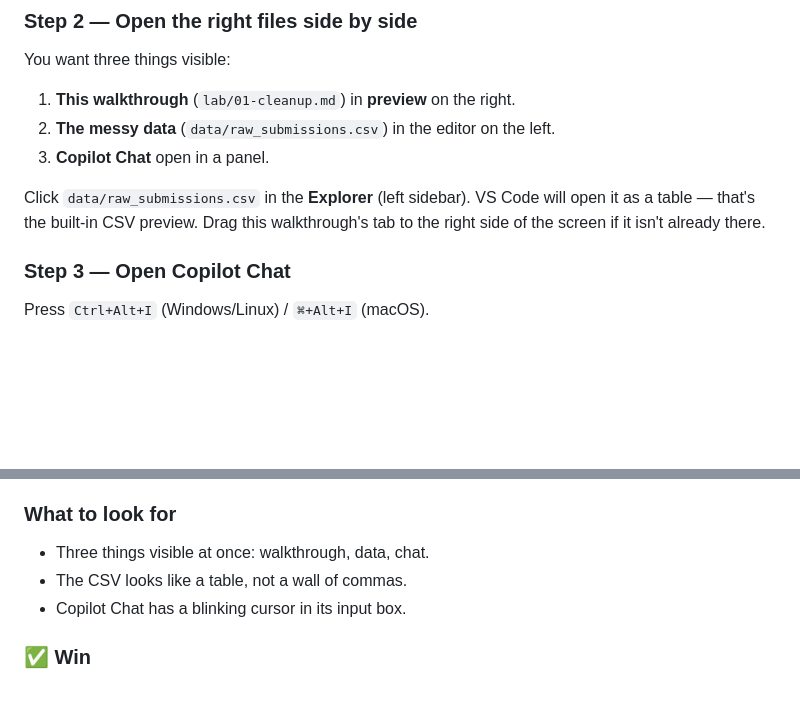
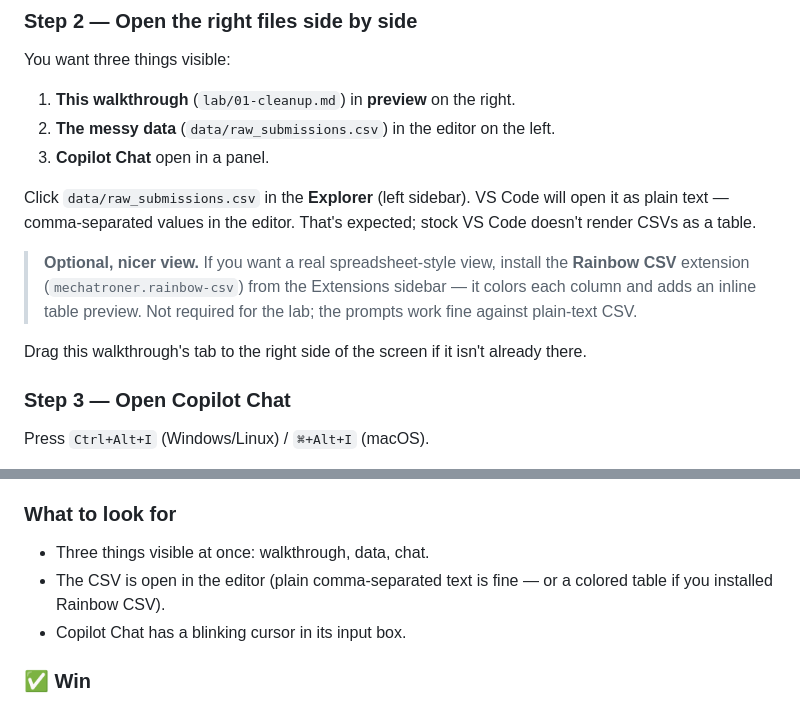
Before and after one commit to stephschofield/isd-vscode-training, a Markdown page: session-one/lab/01-cleanup.md, 2 parts joined by grey strips. GitHub-like rendering; blank space fills up the shorter version.

Commit message:
fix(lab1): correct VS Code CSV viewer claim in Part 0 Step 2 + matching acceptance criterion (ghcp-review-resolve PR#2 comment 3190365018)

```diff
--- a/session-one/lab/01-cleanup.md
+++ b/session-one/lab/01-cleanup.md
@@ -65,7 +65,11 @@ You want three things visible:
 2. **The messy data** (`data/raw_submissions.csv`) in the editor on the left.
 3. **Copilot Chat** open in a panel.
 
-Click `data/raw_submissions.csv` in the **Explorer** (left sidebar). VS Code will open it as a table — that's the built-in CSV preview. Drag this walkthrough's tab to the right side of the screen if it isn't already there.
+Click `data/raw_submissions.csv` in the **Explorer** (left sidebar). VS Code will open it as plain text — comma-separated values in the editor. That's expected; stock VS Code doesn't render CSVs as a table.
+
+> **Optional, nicer view.** If you want a real spreadsheet-style view, install the **Rainbow CSV** extension (`mechatroner.rainbow-csv`) from the Extensions sidebar — it colors each column and adds an inline table preview. Not required for the lab; the prompts work fine against plain-text CSV.
+
+Drag this walkthrough's tab to the right side of the screen if it isn't already there.
 
 ### Step 3 — Open Copilot Chat
 
@@ -77,7 +81,7 @@ A chat panel opens. Make sure the mode dropdown at the top of the chat says **Ag
 
 ### What to look for
 - Three things visible at once: walkthrough, data, chat.
-- The CSV looks like a table, not a wall of commas.
+- The CSV is open in the editor (plain comma-separated text is fine — or a colored table if you installed Rainbow CSV).
 - Copilot Chat has a blinking cursor in its input box.
 
 ### ✅ Win
```
